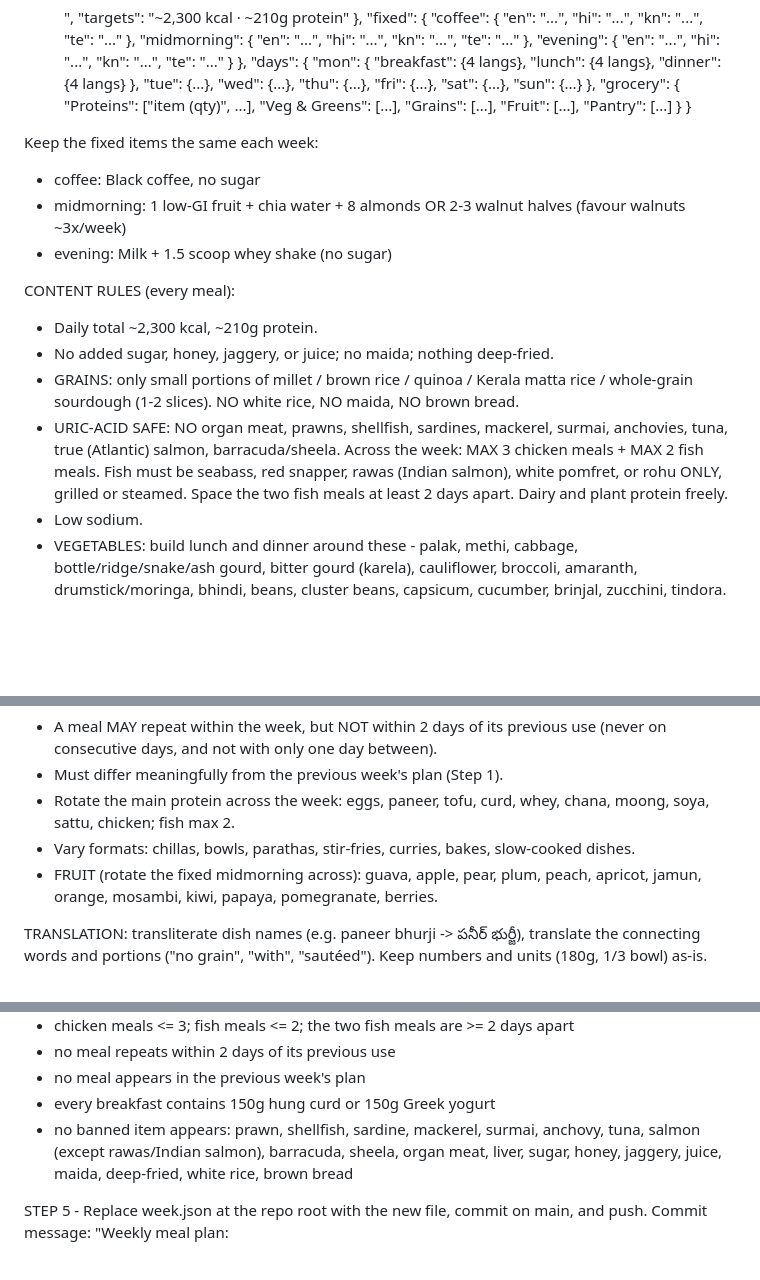
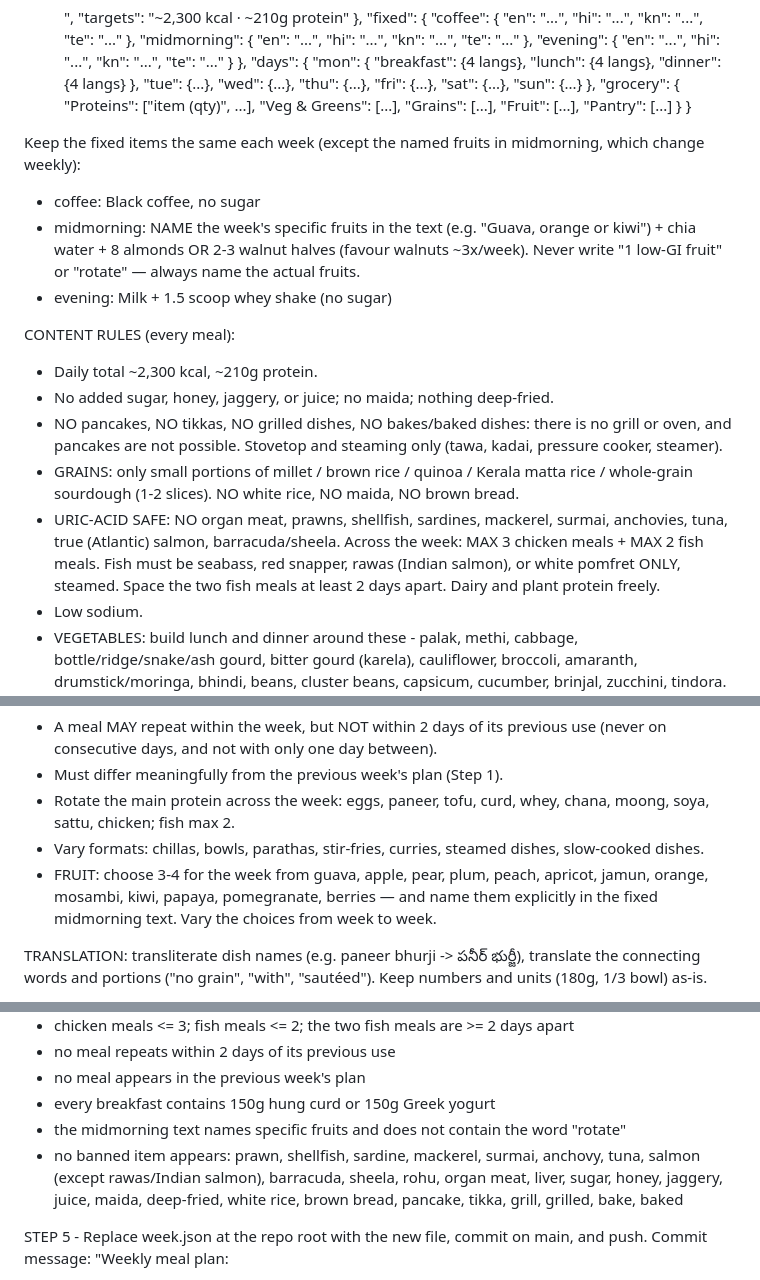
Before and after one commit to sajitnandkumar/akka-meal-calendar, a Markdown page: MEAL_PLAN.md, 3 parts joined by grey strips. Drawn GitHub-style; blank space fills up the shorter version.

Commit message:
Update spec: no pancakes/grills/tikkas/bakes, drop rohu, name midmorning fruits
Co-Authored-By: Claude Fable 5 <noreply@anthropic.com>

```diff
--- a/MEAL_PLAN.md
+++ b/MEAL_PLAN.md
@@ -40,21 +40,27 @@ languages: en, hi (Hindi), kn (Kannada), te (Telugu).
   }
 }
 
-Keep the fixed items the same each week:
+Keep the fixed items the same each week (except the named fruits in midmorning,
+which change weekly):
 - coffee: Black coffee, no sugar
-- midmorning: 1 low-GI fruit + chia water + 8 almonds OR 2-3 walnut halves (favour walnuts ~3x/week)
+- midmorning: NAME the week's specific fruits in the text (e.g. "Guava, orange or
+  kiwi") + chia water + 8 almonds OR 2-3 walnut halves (favour walnuts ~3x/week).
+  Never write "1 low-GI fruit" or "rotate" — always name the actual fruits.
 - evening: Milk + 1.5 scoop whey shake (no sugar)
 
 CONTENT RULES (every meal):
 - Daily total ~2,300 kcal, ~210g protein.
 - No added sugar, honey, jaggery, or juice; no maida; nothing deep-fried.
+- NO pancakes, NO tikkas, NO grilled dishes, NO bakes/baked dishes: there is no
+  grill or oven, and pancakes are not possible. Stovetop and steaming only
+  (tawa, kadai, pressure cooker, steamer).
 - GRAINS: only small portions of millet / brown rice / quinoa / Kerala matta rice /
   whole-grain sourdough (1-2 slices). NO white rice, NO maida, NO brown bread.
 - URIC-ACID SAFE: NO organ meat, prawns, shellfish, sardines, mackerel, surmai,
   anchovies, tuna, true (Atlantic) salmon, barracuda/sheela.
   Across the week: MAX 3 chicken meals + MAX 2 fish meals.
-  Fish must be seabass, red snapper, rawas (Indian salmon), white pomfret, or rohu
-  ONLY, grilled or steamed. Space the two fish meals at least 2 days apart.
+  Fish must be seabass, red snapper, rawas (Indian salmon), or white pomfret
+  ONLY, steamed. Space the two fish meals at least 2 days apart.
   Dairy and plant protein freely.
 - Low sodium.
 - VEGETABLES: build lunch and dinner around these - palak, methi, cabbage,
@@ -74,9 +80,11 @@ VARIETY:
 - Must differ meaningfully from the previous week's plan (Step 1).
 - Rotate the main protein across the week: eggs, paneer, tofu, curd, whey, chana,
   moong, soya, sattu, chicken; fish max 2.
-- Vary formats: chillas, bowls, parathas, stir-fries, curries, bakes, slow-cooked dishes.
-- FRUIT (rotate the fixed midmorning across): guava, apple, pear, plum, peach,
-  apricot, jamun, orange, mosambi, kiwi, papaya, pomegranate, berries.
+- Vary formats: chillas, bowls, parathas, stir-fries, curries, steamed dishes,
+  slow-cooked dishes.
+- FRUIT: choose 3-4 for the week from guava, apple, pear, plum, peach, apricot,
+  jamun, orange, mosambi, kiwi, papaya, pomegranate, berries — and name them
+  explicitly in the fixed midmorning text. Vary the choices from week to week.
 
 TRANSLATION: transliterate dish names (e.g. paneer bhurji -> పనీర్ భుర్జీ), translate
 the connecting words and portions ("no grain", "with", "sautéed"). Keep numbers
@@ -92,9 +100,11 @@ failure rather than committing a bad file. Check all of:
 - no meal repeats within 2 days of its previous use
 - no meal appears in the previous week's plan
 - every breakfast contains 150g hung curd or 150g Greek yogurt
+- the midmorning text names specific fruits and does not contain the word "rotate"
 - no banned item appears: prawn, shellfish, sardine, mackerel, surmai, anchovy,
-  tuna, salmon (except rawas/Indian salmon), barracuda, sheela, organ meat, liver,
-  sugar, honey, jaggery, juice, maida, deep-fried, white rice, brown bread
+  tuna, salmon (except rawas/Indian salmon), barracuda, sheela, rohu, organ meat,
+  liver, sugar, honey, jaggery, juice, maida, deep-fried, white rice, brown bread,
+  pancake, tikka, grill, grilled, bake, baked
 
 STEP 5 - Replace week.json at the repo root with the new file, commit on main, and
 push. Commit message: "Weekly meal plan: <DD Mon> - <DD Mon YYYY>".
```
